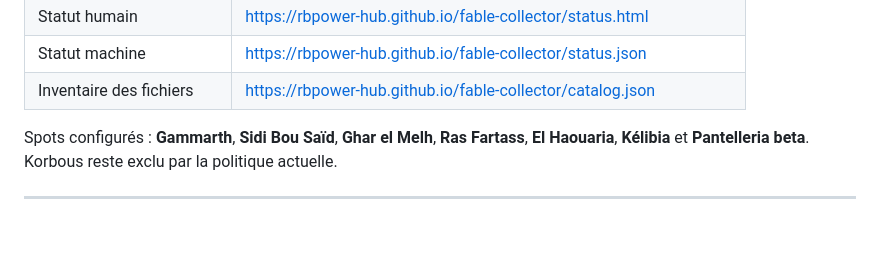
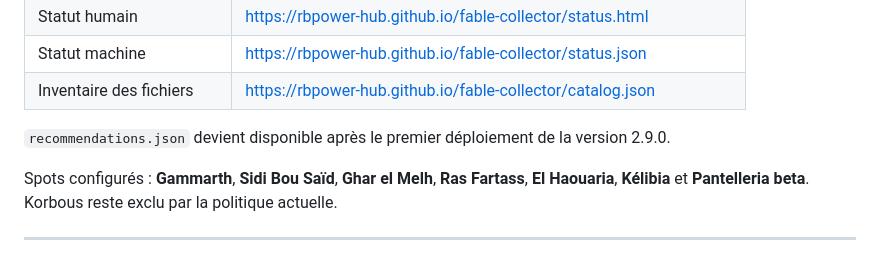
Before and after one commit to rbpower-hub/fable-collector, a Markdown page: README.md, the part around the change. Rendered like a GitHub page; blank space fills up the shorter version.

Commit message:
docs: clarify recommendation endpoint status

```diff
--- a/README.md
+++ b/README.md
@@ -30,6 +30,8 @@ Collecteur **horaire** de météo marine pour les spots côtiers tunisiens, avec
 | Statut humain | https://rbpower-hub.github.io/fable-collector/status.html |
 | Statut machine | https://rbpower-hub.github.io/fable-collector/status.json |
 | Inventaire des fichiers | https://rbpower-hub.github.io/fable-collector/catalog.json |
+
+`recommendations.json` devient disponible après le premier déploiement de la version 2.9.0.
 
 Spots configurés : **Gammarth**, **Sidi Bou Saïd**, **Ghar el Melh**, **Ras Fartass**, **El Haouaria**, **Kélibia** et **Pantelleria beta**. Korbous reste exclu par la politique actuelle.
 
```
